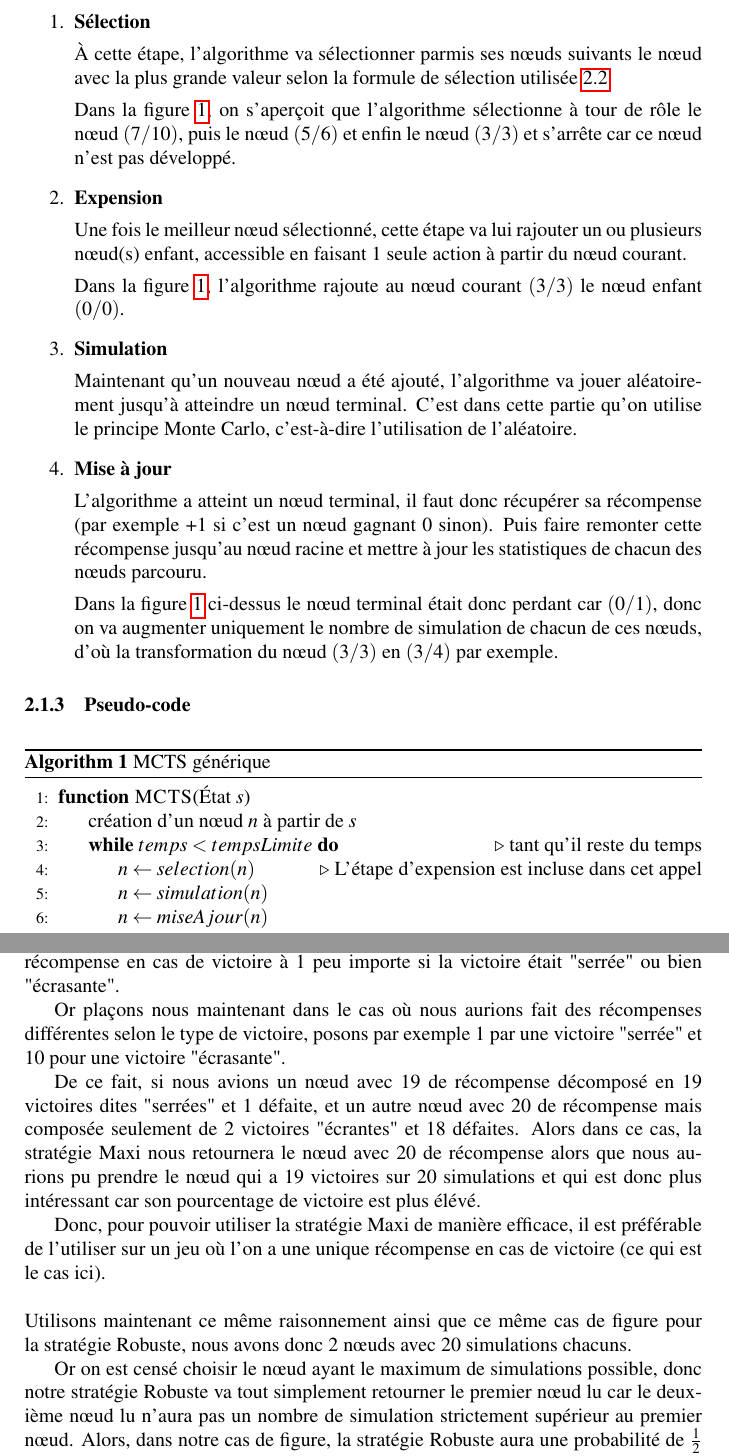
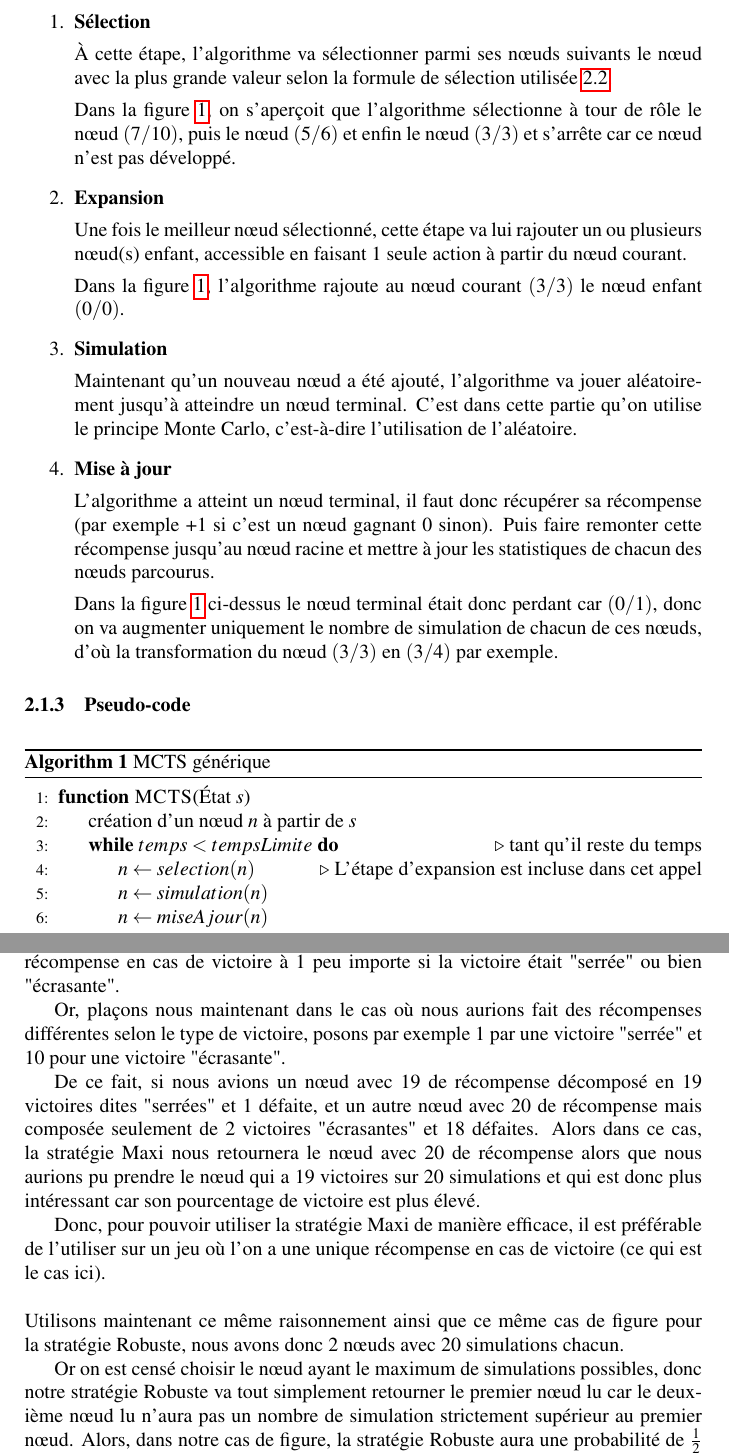
Before and after one commit to p1ma/MCTS, a LaTeX document (latex/rendu.tex): two parts of pages 5 and 8 of 16, joined at a grey line, cut so that both start at the same text. Compiled offline with pdfLaTeX.

Commit message:
v5.3 tex et pdf

```diff
--- a/latex/rendu.tex
+++ b/latex/rendu.tex
@@ -122,10 +122,10 @@
 	\begin{enumerate}
 		\item \textbf{Sélection}
 
-		À cette étape, l'algorithme va sélectionner parmis ses nœuds suivants le nœud avec la plus grande valeur selon la formule de sélection utilisée \ref{selection}.
+		À cette étape, l'algorithme va sélectionner parmi ses nœuds suivants le nœud avec la plus grande valeur selon la formule de sélection utilisée \ref{selection}.
 
 		Dans la figure~\ref{fig:mcts}, on s'aperçoit que l'algorithme sélectionne à tour de rôle le nœud $(7/10)$, puis le nœud $(5/6)$ et enfin le nœud $(3/3)$ et s'arrête car ce nœud n'est pas développé.
-		\item \textbf{Expension}
+		\item \textbf{Expansion}
 
 		Une fois le meilleur nœud sélectionné, cette étape va lui rajouter un ou plusieurs nœud(s) enfant, accessible en faisant 1 seule action à partir du nœud courant.
 
@@ -136,7 +136,7 @@
 		C'est dans cette partie qu'on utilise le principe Monte Carlo, c'est-à-dire l'utilisation de l'aléatoire.
 		\item \textbf{Mise à jour}
 
-		L'algorithme a atteint un nœud terminal, il faut donc récupérer sa récompense (par exemple +1 si c'est un nœud gagnant 0 sinon). Puis faire remonter cette récompense jusqu'au nœud racine et mettre à jour les statistiques de chacun des nœuds parcouru.
+		L'algorithme a atteint un nœud terminal, il faut donc récupérer sa récompense (par exemple +1 si c'est un nœud gagnant 0 sinon). Puis faire remonter cette récompense jusqu'au nœud racine et mettre à jour les statistiques de chacun des nœuds parcourus.
 
 		Dans la figure~\ref{fig:mcts} ci-dessus le nœud terminal était donc perdant car $(0/1)$, donc on va augmenter uniquement le nombre de simulation de chacun de ces nœuds, d'où la transformation du nœud $(3/3)$ en $(3/4)$ par exemple.
 	\end{enumerate}
@@ -148,7 +148,7 @@
 	\Function{MCTS}{État $s$}
 	\State création d'un nœud $n$ à partir de $s$
 		\While{$temps < tempsLimite $}\Comment{tant qu'il reste du temps}
-			\State $n \gets selection(n)$ \Comment{L'étape d'expension est incluse dans cet appel}
+			\State $n \gets selection(n)$ \Comment{L'étape d'expansion est incluse dans cet appel}
 			\State $n \gets simulation(n)$
 			\State $n \gets miseAjour(n)$
 		\EndWhile
@@ -249,16 +249,16 @@ Comme nous pouvons le remarquer, l'ordinateur commencant la partie à globalemen
 
 Réfléchissons sur la stratégie Maxi, dans le jeu Puissance $4$ nous avons fixé la récompense en cas de victoire à $1$ peu importe si la victoire était "serrée" ou bien "écrasante".
 
-Or plaçons nous maintenant dans le cas où nous aurions fait des récompenses différentes selon le type de victoire, posons par exemple $1$ par une victoire "serrée" et $10$ pour une victoire "écrasante".
+Or, plaçons nous maintenant dans le cas où nous aurions fait des récompenses différentes selon le type de victoire, posons par exemple $1$ par une victoire "serrée" et $10$ pour une victoire "écrasante".
 
-De ce fait, si nous avions un nœud avec $19$ de récompense décomposé en $19$ victoires dites "serrées" et $1$ défaite, et un autre nœud avec $20$ de récompense mais composée seulement de $2$ victoires "écrantes" et $18$ défaites.
-Alors dans ce cas, la stratégie Maxi nous retournera le nœud avec $20$ de récompense alors que nous aurions pu prendre le nœud qui a $19$ victoires sur $20$ simulations et qui est donc plus intéressant car son pourcentage de victoire est plus élévé.
+De ce fait, si nous avions un nœud avec $19$ de récompense décomposé en $19$ victoires dites "serrées" et $1$ défaite, et un autre nœud avec $20$ de récompense mais composée seulement de $2$ victoires "écrasantes" et $18$ défaites.
+Alors dans ce cas, la stratégie Maxi nous retournera le nœud avec $20$ de récompense alors que nous aurions pu prendre le nœud qui a $19$ victoires sur $20$ simulations et qui est donc plus intéressant car son pourcentage de victoire est plus élevé.
 
 Donc, pour pouvoir utiliser la stratégie Maxi de manière efficace, il est préférable de l'utiliser sur un jeu où l'on a une unique récompense en cas de victoire (ce qui est le cas ici).
 \\ \\
-Utilisons maintenant ce même raisonnement ainsi que ce même cas de figure pour la stratégie Robuste, nous avons donc $2$ nœuds avec $20$ simulations chacuns.
+Utilisons maintenant ce même raisonnement ainsi que ce même cas de figure pour la stratégie Robuste, nous avons donc $2$ nœuds avec $20$ simulations chacun.
 
-Or on est censé choisir le nœud ayant le maximum de simulations possible, donc notre stratégie Robuste va tout simplement retourner le premier nœud lu car le deuxième nœud lu n'aura pas un nombre de simulation strictement supérieur au premier nœud. Alors, dans notre cas de figure, la stratégie Robuste aura une probabilité de $\frac{1}{2}$ de retourner le meilleur nœud (celui avec les $19$ victoires).
+Or on est censé choisir le nœud ayant le maximum de simulations possibles, donc notre stratégie Robuste va tout simplement retourner le premier nœud lu car le deuxième nœud lu n'aura pas un nombre de simulation strictement supérieur au premier nœud. Alors, dans notre cas de figure, la stratégie Robuste aura une probabilité de $\frac{1}{2}$ de retourner le meilleur nœud (celui avec les $19$ victoires).
 
 Donc, de la même façon que la stratégie Maxi, la stratégie Robuste n'est pas nécessairement bonne pour choisir le meilleur nœud possible.
 \\ \\
```
Also changed, not shown: latex/rendu.pdf, latex/rendu.tex (24 more changed lines).
